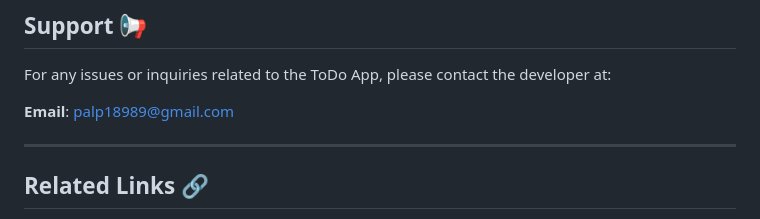
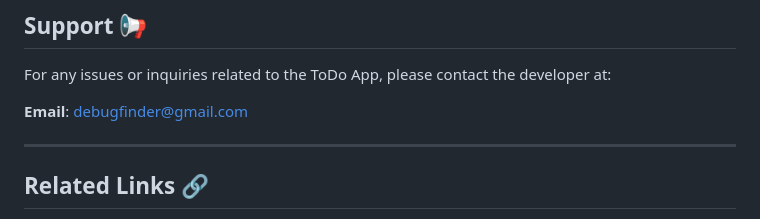
Before and after one commit to debugfinder/Todo-s-App, a Markdown page: README.md, the part around the change. Rendered like a GitHub page.

```diff
--- a/README.md
+++ b/README.md
@@ -107,7 +107,7 @@ Testing ensures the reliability and correctness of the application. 🚀
 ## Support 📢
 For any issues or inquiries related to the ToDo App, please contact the developer at:
 
-**Email**: palp18989@gmail.com
+**Email**: debugfinder@gmail.com
 
 ---
 
```
